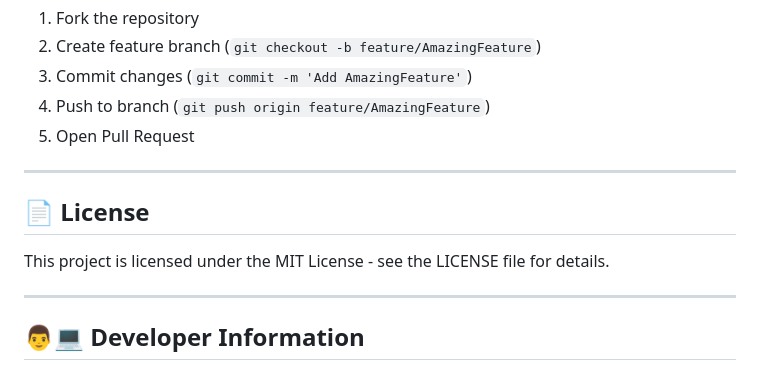
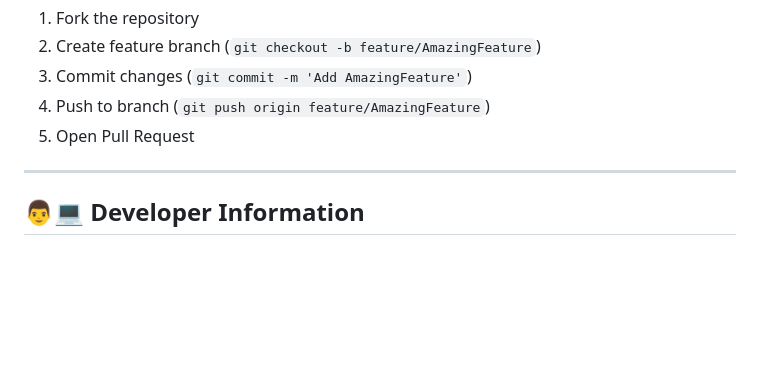
Before and after one commit to pkdubey/mlm, a Markdown page: README.md, the part around one of its changes. Rendered like a GitHub page; blank space fills up the shorter version.

```diff
--- a/README.md
+++ b/README.md
@@ -697,12 +697,6 @@ python manage.py migrate
 
 ---
 
-## 📄 License
-
-This project is licensed under the MIT License - see the LICENSE file for details.
-
----
-
 ## 👨💻 Developer Information
 
 **Project**: MLM Network Marketing System
```
Also changed, not shown: other parts of README.md (+1 -1 lines).
